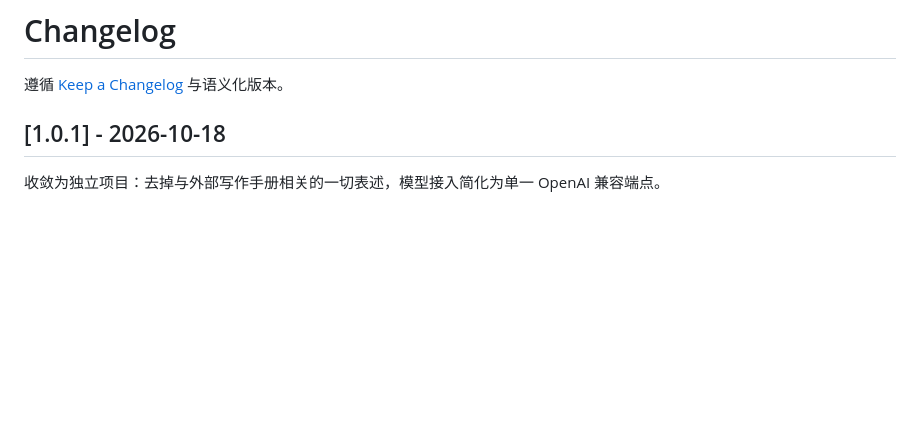
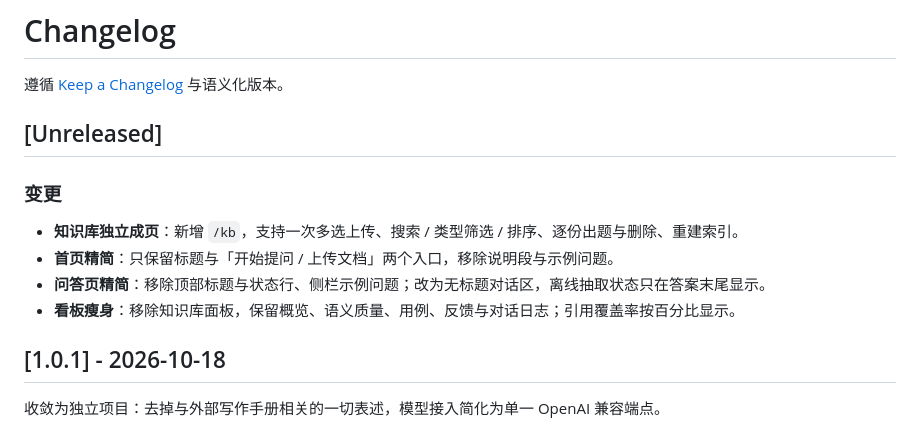
Before and after one commit to dongshu710/doc-qa-assistant, a Markdown page: CHANGELOG.md, the part around the change. Drawn GitHub-style; blank space fills up the shorter version.

```diff
--- a/CHANGELOG.md
+++ b/CHANGELOG.md
@@ -1,6 +1,15 @@
 # Changelog
 
 遵循 [Keep a Changelog](https://keepachangelog.com/zh-CN/1.1.0/) 与语义化版本。
+
+## [Unreleased]
+
+### 变更
+
+- **知识库独立成页**：新增 `/kb`，支持一次多选上传、搜索 / 类型筛选 / 排序、逐份出题与删除、重建索引。
+- **首页精简**：只保留标题与「开始提问 / 上传文档」两个入口，移除说明段与示例问题。
+- **问答页精简**：移除顶部标题与状态行、侧栏示例问题；改为无标题对话区，离线抽取状态只在答案末尾显示。
+- **看板瘦身**：移除知识库面板，保留概览、语义质量、用例、反馈与对话日志；引用覆盖率按百分比显示。
 
 ## [1.0.1] - 2026-10-18
 
```
Also changed, not shown: README.md (+17 -14 lines), docs/ARCHITECTURE.md (+2 -2 lines), docs/screenshots/ask.png, docs/screenshots/dashboard.png, docs/screenshots/home.png, docs/screenshots/kb.png (added), docs/screenshots/report.png, 4 other files.
